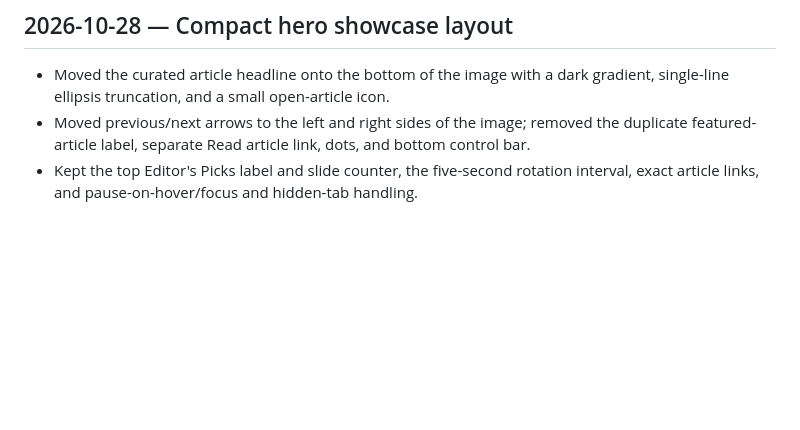
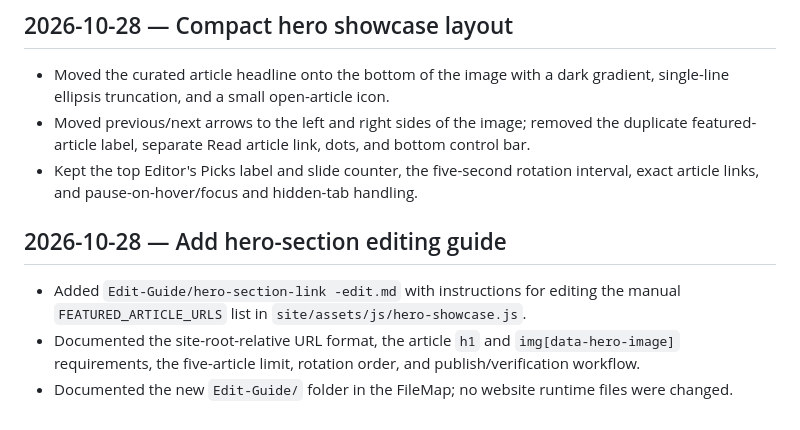
Before and after one commit to LuxrajKayal/Lux-Omni-Blog, a Markdown page: documentation/BUILD_LOG.md, the part around the change. Drawn GitHub-style; blank space fills up the shorter version.

Commit message:
Add guide for editing homepage hero links

```diff
--- a/documentation/BUILD_LOG.md
+++ b/documentation/BUILD_LOG.md
@@ -122,3 +122,9 @@ Append-only after implementation begins. Record real milestones only; do not pre
 - Moved the curated article headline onto the bottom of the image with a dark gradient, single-line ellipsis truncation, and a small open-article icon.
 - Moved previous/next arrows to the left and right sides of the image; removed the duplicate featured-article label, separate Read article link, dots, and bottom control bar.
 - Kept the top Editor's Picks label and slide counter, the five-second rotation interval, exact article links, and pause-on-hover/focus and hidden-tab handling.
+
+## 2026-10-28 — Add hero-section editing guide
+
+- Added `Edit-Guide/hero-section-link -edit.md` with instructions for editing the manual `FEATURED_ARTICLE_URLS` list in `site/assets/js/hero-showcase.js`.
+- Documented the site-root-relative URL format, the article `h1` and `img[data-hero-image]` requirements, the five-article limit, rotation order, and publish/verification workflow.
+- Documented the new `Edit-Guide/` folder in the FileMap; no website runtime files were changed.
```
Also changed, not shown: Edit-Guide/hero-section-link -edit.md (added, +110 -0 lines), documentation/Lux-Omni-Blog-FileMap.md (+2 -0 lines).
